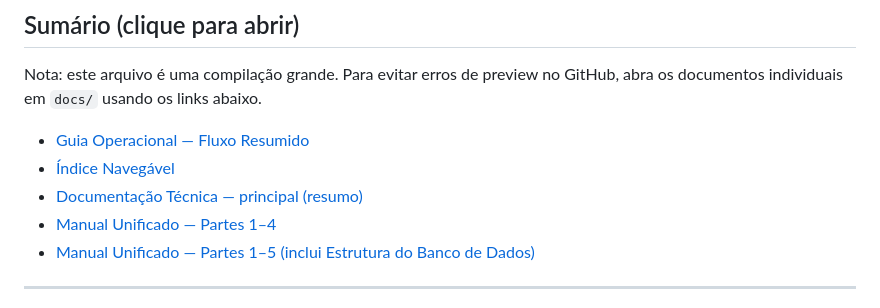
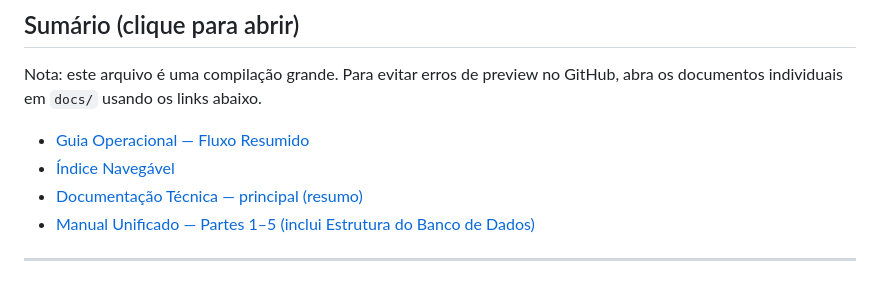
Before and after one commit to Pcamargoz/Agenda-Inteligente-Flow, a Markdown page: docs/DOCUMENTACAO_TECNICA_COMPLETA.md, the part around the change. Drawn GitHub-style.

Commit message:
Remove obsolete link to Manual Unificado — Partes 1–4 from technical documentation

```diff
--- a/docs/DOCUMENTACAO_TECNICA_COMPLETA.md
+++ b/docs/DOCUMENTACAO_TECNICA_COMPLETA.md
@@ -11,7 +11,6 @@ Nota: este arquivo é uma compilação grande. Para evitar erros de preview no G
  - [Guia Operacional — Fluxo Resumido](GUIDA_OPERACIONAL.md)
  - [Índice Navegável](INDEX.md)
  - [Documentação Técnica — principal (resumo)](DOCUMENTACAO_TECNICA.stub.md)
- - [Manual Unificado — Partes 1–4](01_04_manual_unificado.md)
  - [Manual Unificado — Partes 1–5 (inclui Estrutura do Banco de Dados)](01_04_manual_unificado.md)
 
 ---
```
